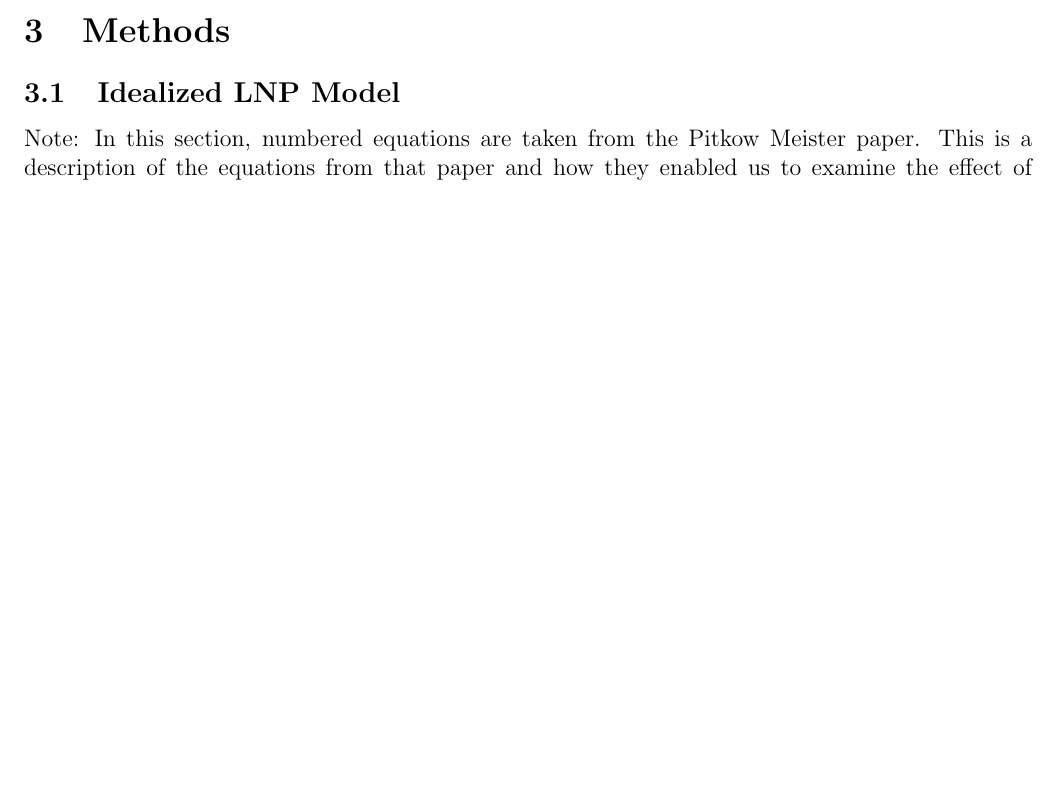
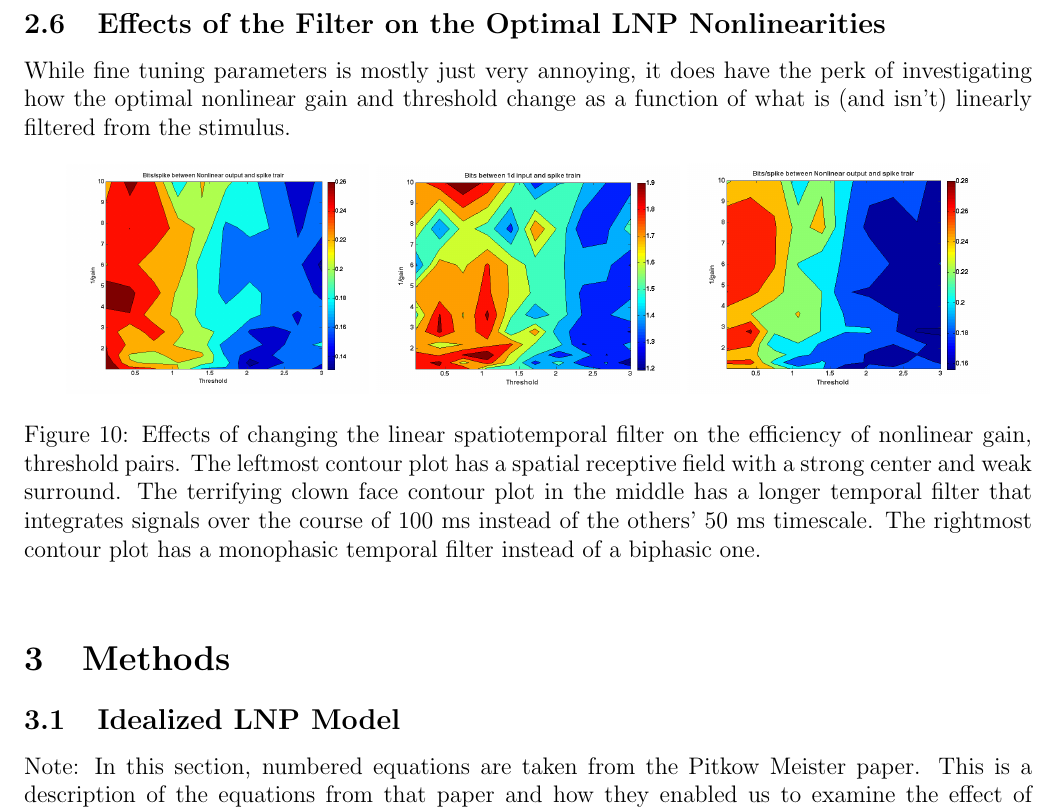
Before and after one commit to lmcintosh/reproducing-pitkow-meister, a LaTeX document (FinalProjver2.tex): part of page 9 of 12 before the commit and part of page 10 of 13 after it, cut at the place of the change, the shorter picture padded with empty space. Compiled offline with pdfLaTeX.

Commit message:
Added a bunch more figures

```diff
--- a/FinalProjver2.tex
+++ b/FinalProjver2.tex
@@ -196,4 +215,25 @@ Naively it seemed that the optimal nonlinear gain and threshold would be invaria
 \caption{Efficiency (bits/spike) in two identical LNP models except for the polarity of the center-surround spatial receptive field.  The left model has an On-Off center-surround while the right has an Off-On center-surround.}
+\end{figure}
+
+\subsection{Effects of the Filter on the Optimal LNP Nonlinearities}
+While fine tuning parameters is mostly just very annoying, it does have the perk of investigating how the optimal nonlinear gain and threshold change as a function of what is (and isn't) linearly filtered from the stimulus.
+
+\begin{figure}[h!!]
+\centering
+\begin{minipage}[b]{0.3\linewidth}
+\centering
+\includegraphics[width=\textwidth]{4f_contour_LNPsimulation_ONcell_highCenter.png}
+\end{minipage}
+\begin{minipage}[b]{0.3\linewidth}
+\centering
+\includegraphics[width=\textwidth]{4f_contour_LNPsimulation_ONcell_longFilter.png}
+\end{minipage}
+\begin{minipage}[b]{0.3\linewidth}
+\centering
+\includegraphics[width=\textwidth]{4f_contour_LNPsimulation_ONcell_monophasicFilter.png}
+\end{minipage}
+\caption{Effects of changing the linear spatiotemporal filter on the efficiency of nonlinear gain, threshold pairs.  The leftmost contour plot has a spatial receptive field with a strong center and weak surround.  The terrifying clown face contour plot in the middle has a longer temporal filter that integrates signals over the course of 100 ms instead of the others' 50 ms timescale.  The rightmost contour plot has a monophasic temporal filter instead of a biphasic one.}
+\label{Figure 9}
 \end{figure}
 
 
```
Also changed, not shown: 4f_contour_LNPsimulation_ONcell_highCenter.png (added), 4f_contour_LNPsimulation_ONcell_highFiringRate.png (added), 4f_contour_LNPsimulation_ONcell_longFilter.png (added), 4f_contour_LNPsimulation_ONcell_monophasicFilter.png (added), FinalProjver2.pdf, FinalProjver2.tex (26 more changed lines), 3 other files.
